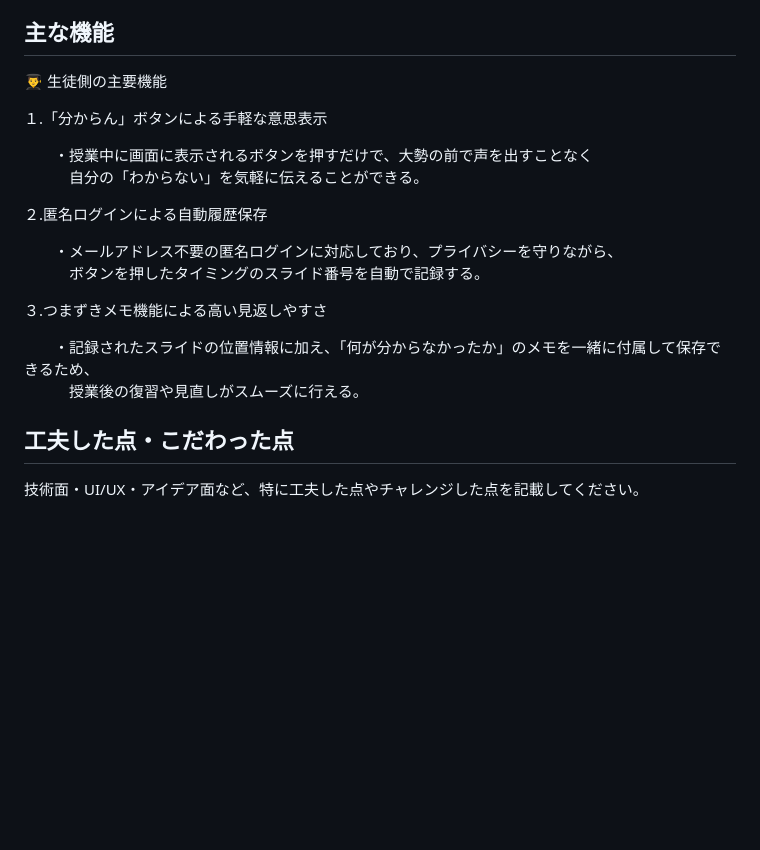
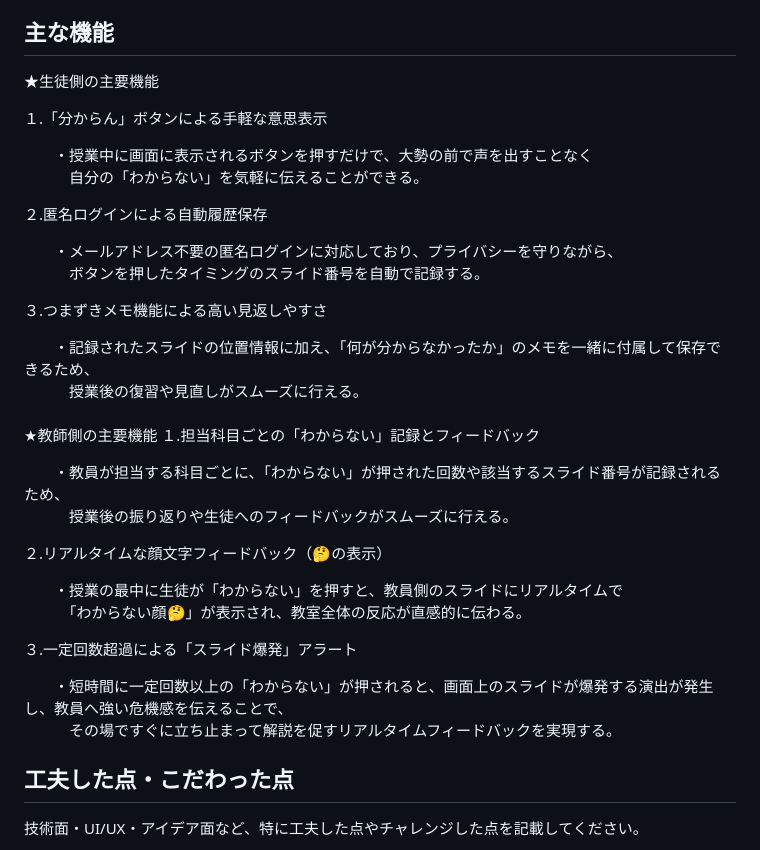
Before and after one commit to Hackit-2026/Team15, a Markdown page: README.md, the part around the change. GitHub-like rendering; blank space fills up the shorter version.

Commit message:
Revise README for improved feature presentation
Updated the README to enhance clarity and organization of features for both students and teachers.

```diff
--- a/README.md
+++ b/README.md
@@ -52,7 +52,7 @@ Checkitは単なる学習支援アプリではなく、「教室の『声にな
 プロダクトの価値: 「わからない」が多発すると画面上のスライドが爆発するユニークな演出を取り入れることで、教室の沈黙を打破し、教員へ即座に危機感を伝えてその場での手厚い解説を促す新しい学習体験を提供する。
 ## 主な機能
 
-👨‍🎓 生徒側の主要機能
+★生徒側の主要機能
 
 １.「分からん」ボタンによる手軽な意思表示
 
@@ -68,6 +68,23 @@ Checkitは単なる学習支援アプリではなく、「教室の『声にな
 
 　　・記録されたスライドの位置情報に加え、「何が分からなかったか」のメモを一緒に付属して保存できるため、<br>
   　　　授業後の復習や見直しがスムーズに行える。
+<br />
+<br />
+★教師側の主要機能
+１.担当科目ごとの「わからない」記録とフィードバック
+
+　　・教員が担当する科目ごとに、「わからない」が押された回数や該当するスライド番号が記録されるため、<br>
+  　　　授業後の振り返りや生徒へのフィードバックがスムーズに行える。
+
+２.リアルタイムな顔文字フィードバック（🤔の表示）
+
+　　・授業の最中に生徒が「わからない」を押すと、教員側のスライドにリアルタイムで<br>
+  　　　「わからない顔🤔」が表示され、教室全体の反応が直感的に伝わる。
+
+３.一定回数超過による「スライド爆発」アラート
+
+　　・短時間に一定回数以上の「わからない」が押されると、画面上のスライドが爆発する演出が発生し、教員へ強い危機感を伝えることで、<br>
+  　　　その場ですぐに立ち止まって解説を促すリアルタイムフィードバックを実現する。
 
 ## 工夫した点・こだわった点
 
```
